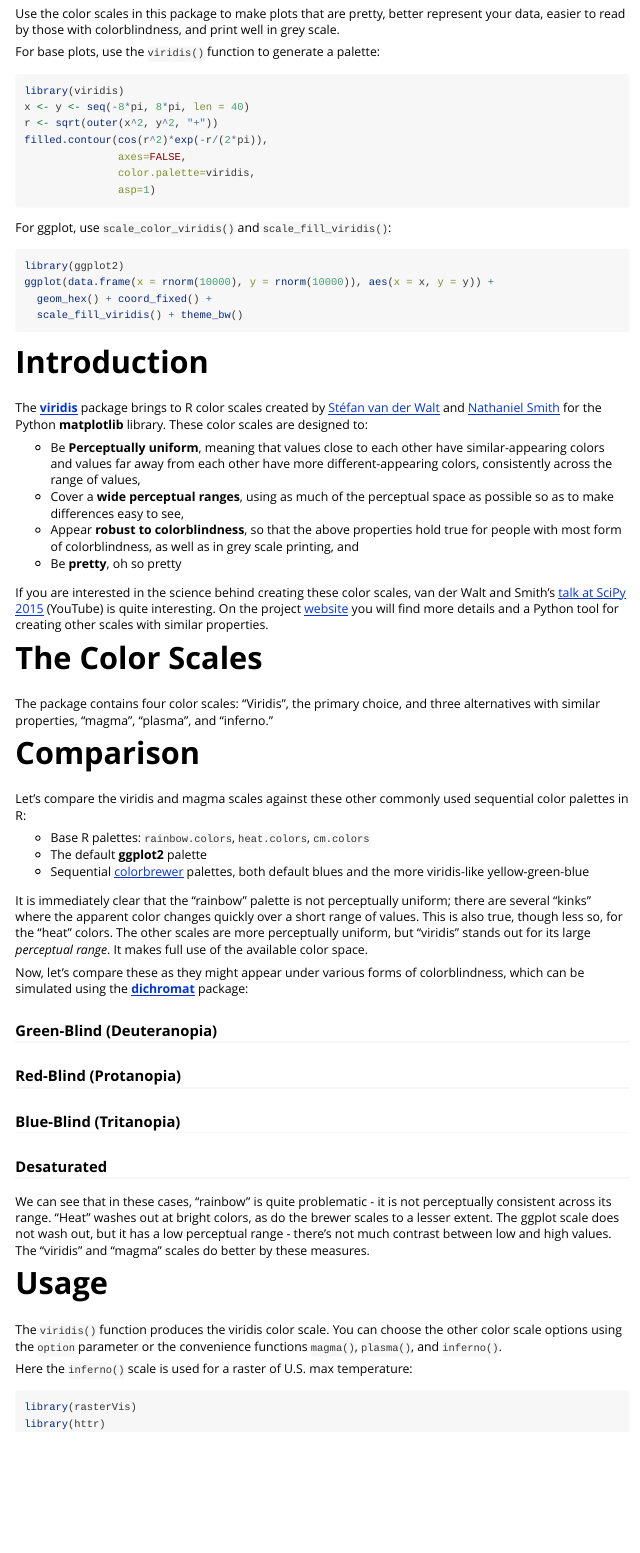
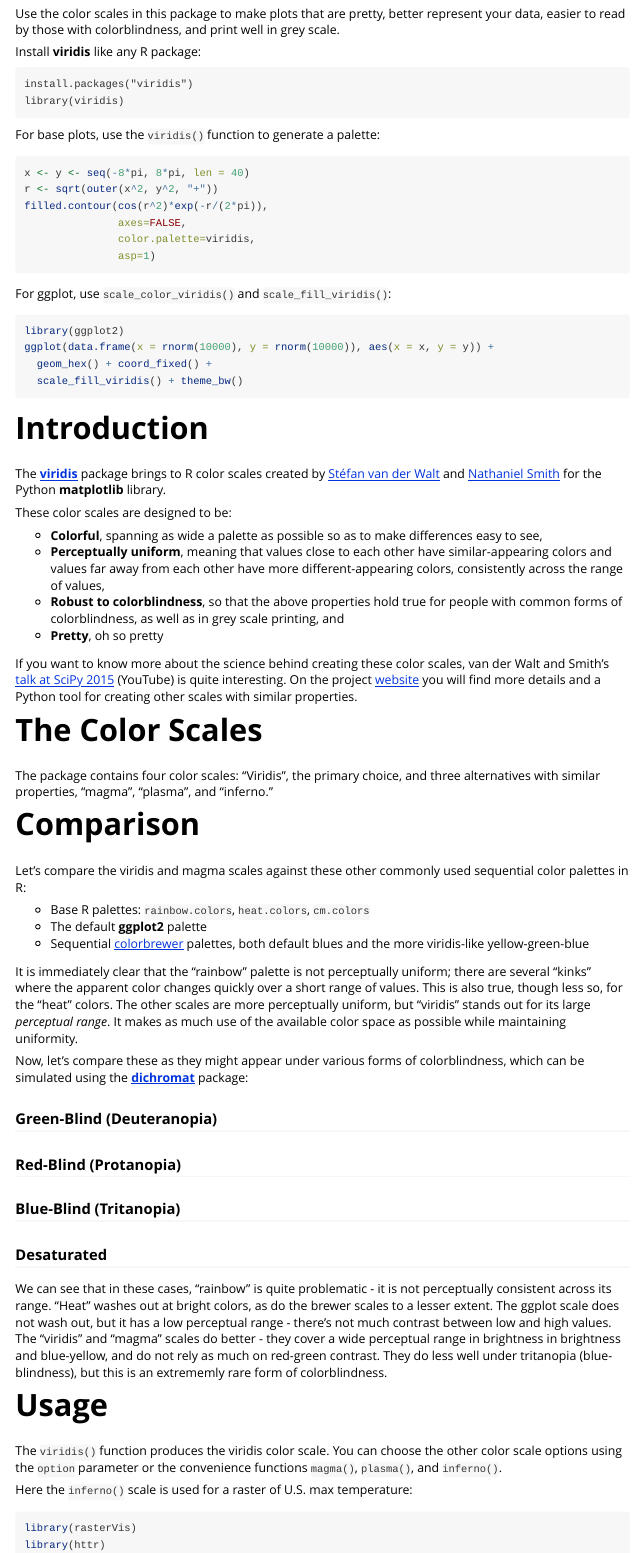
Before and after one commit to sjmgarnier/viridis, an R Markdown document (vignettes/intro-to-viridis.Rmd): the page in a window 1100 px wide, from 220 px down. Rendered offline with R 4.5, knitr and Pandoc, with nearby package versions; the code chunks are not run, so their results and figures are left out; long lines of code are wrapped.

Commit message:
Small tweaks to vignette: typo fixes, etc.

````diff
--- a/vignettes/intro-to-viridis.Rmd
+++ b/vignettes/intro-to-viridis.Rmd
@@ -26,6 +26,13 @@
 better represent your data, easier to read by those with colorblindness, and
 print well in grey scale.
 
+Install **viridis** like any R package:
+
+```
+install.packages("viridis")
+library(viridis)
+```
+
 For base plots, use the `viridis()` function to generate a palette:
 
 ```{r setup, include=FALSE}
@@ -33,7 +41,6 @@
 ```
 
 ```{r tldr_base, message=FALSE}
-library(viridis)
 x <- y <- seq(-8*pi, 8*pi, len = 40)
 r <- sqrt(outer(x^2, y^2, "+"))
 filled.contour(cos(r^2)*exp(-r/(2*pi)),
@@ -55,16 +62,15 @@
 
 The [**viridis**](https://cran.r-project.org/web/packages/viridis/) package
 brings to R color scales created by [Stéfan van der Walt](https://github.com/stefanv) and [Nathaniel Smith](https://github.com/njsmith) for the Python **matplotlib** library.
-These color scales are designed to:
 
-- Be **Perceptually uniform**, meaning that values close to each other have similar-appearing colors and values far away from each other have more different-appearing colors, consistently across the range of values,
-- Cover a **wide perceptual ranges**, using as much of the perceptual space as possible
-so as to make differences easy to see,
-- Appear **robust to colorblindness**, so that the above properties hold true for people with
-most form of colorblindness, as well as in grey scale printing, and
-- Be **pretty**, oh so pretty
+These color scales are designed to be:
 
-If you are interested in the science behind creating these color scales, van
+- **Colorful**, spanning as wide a palette as possible so as to make differences easy to see,
+- **Perceptually uniform**, meaning that values close to each other have similar-appearing colors and values far away from each other have more different-appearing colors, consistently across the range of values,
+- **Robust to colorblindness**, so that the above properties hold true for people with common forms of colorblindness, as well as in grey scale printing, and
+- **Pretty**, oh so pretty
+
+If you want to know more about the science behind creating these color scales, van
 der Walt and Smith's [talk at SciPy 2015](https://www.youtube.com/watch?list=PLYx7XA2nY5Gcpabmu61kKcToLz0FapmHu&v=xAoljeRJ3lU) (YouTube) is quite interesting. On the project [website](http://bids.github.io/colormap/) you will find more details and a Python tool for creating other scales with similar properties.
 
 # The Color Scales
@@ -121,7 +127,8 @@
 there are several "kinks" where the apparent color changes quickly over a short
 range of values.  This is also true, though less so, for the "heat" colors.
 The other scales are more perceptually uniform, but "viridis" stands out for its
-large *perceptual range*. It makes full use of the available color space.
+large *perceptual range*. It makes as much use of the available color space as
+possible while maintaining uniformity.
 
 Now, let's compare these as they might appear under various forms of colorblindness,
 which can be simulated using the **[dichromat](https://cran.rstudio.com/web/packages/dichromat/index.html)** package:
@@ -182,8 +189,8 @@
 perceptually consistent across its range.  "Heat" washes
 out at bright colors, as do the brewer scales to a lesser extent. The ggplot scale
 does not wash out, but it has a low perceptual range - there's not much contrast
-between low and high values.  The "viridis" and "magma" scales do better by
-these measures.
+between low and high values.  The "viridis" and "magma" scales do better - they cover a wide perceptual range in brightness in brightness and blue-yellow, and do not rely as much on red-green contrast. They do less well
+under tritanopia (blue-blindness), but this is an extrememly rare form of colorblindness.
 
 # Usage
 
````
Also changed, not shown: vignettes/intro-to-viridis.Rmd (1 more changed lines).
